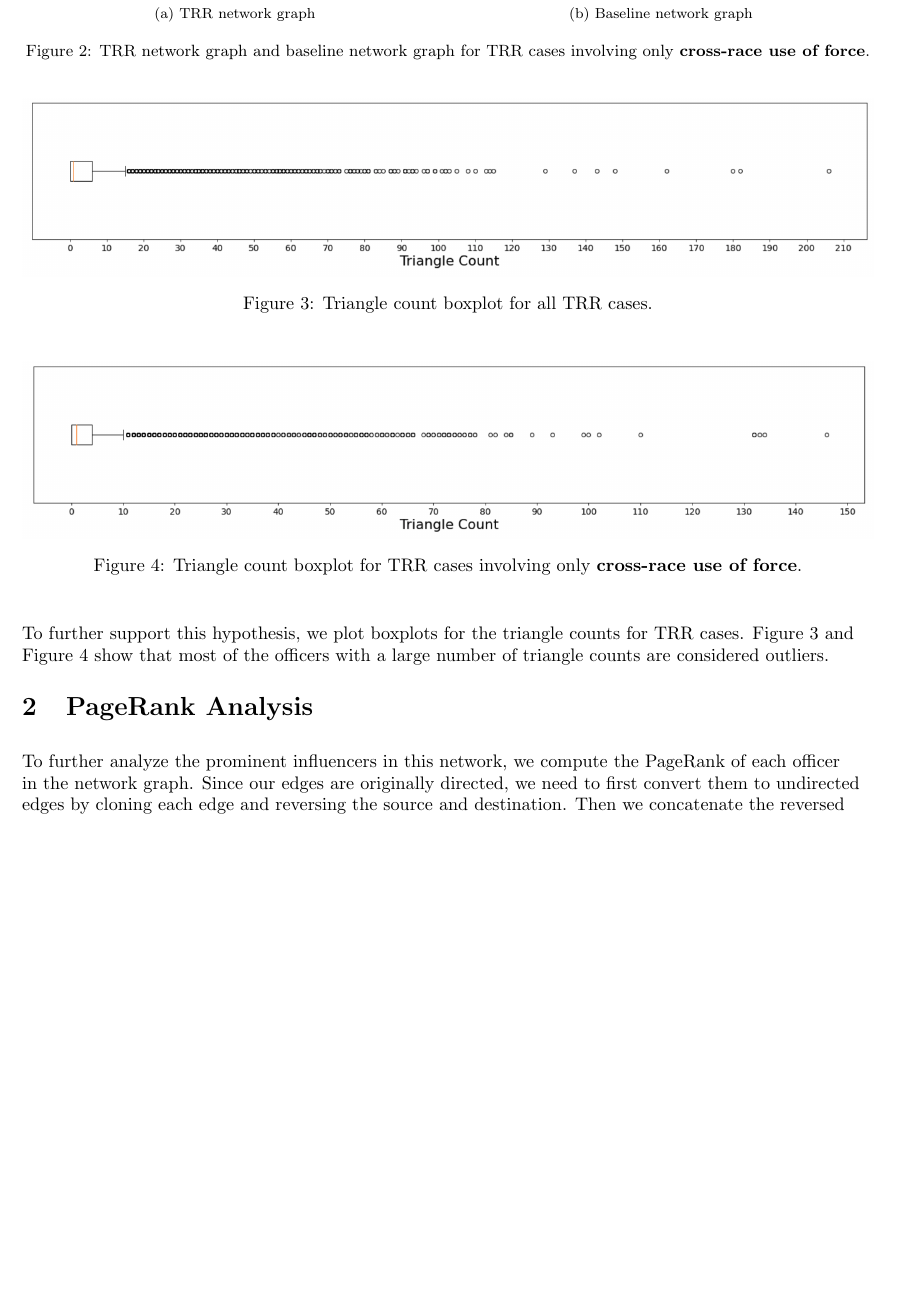
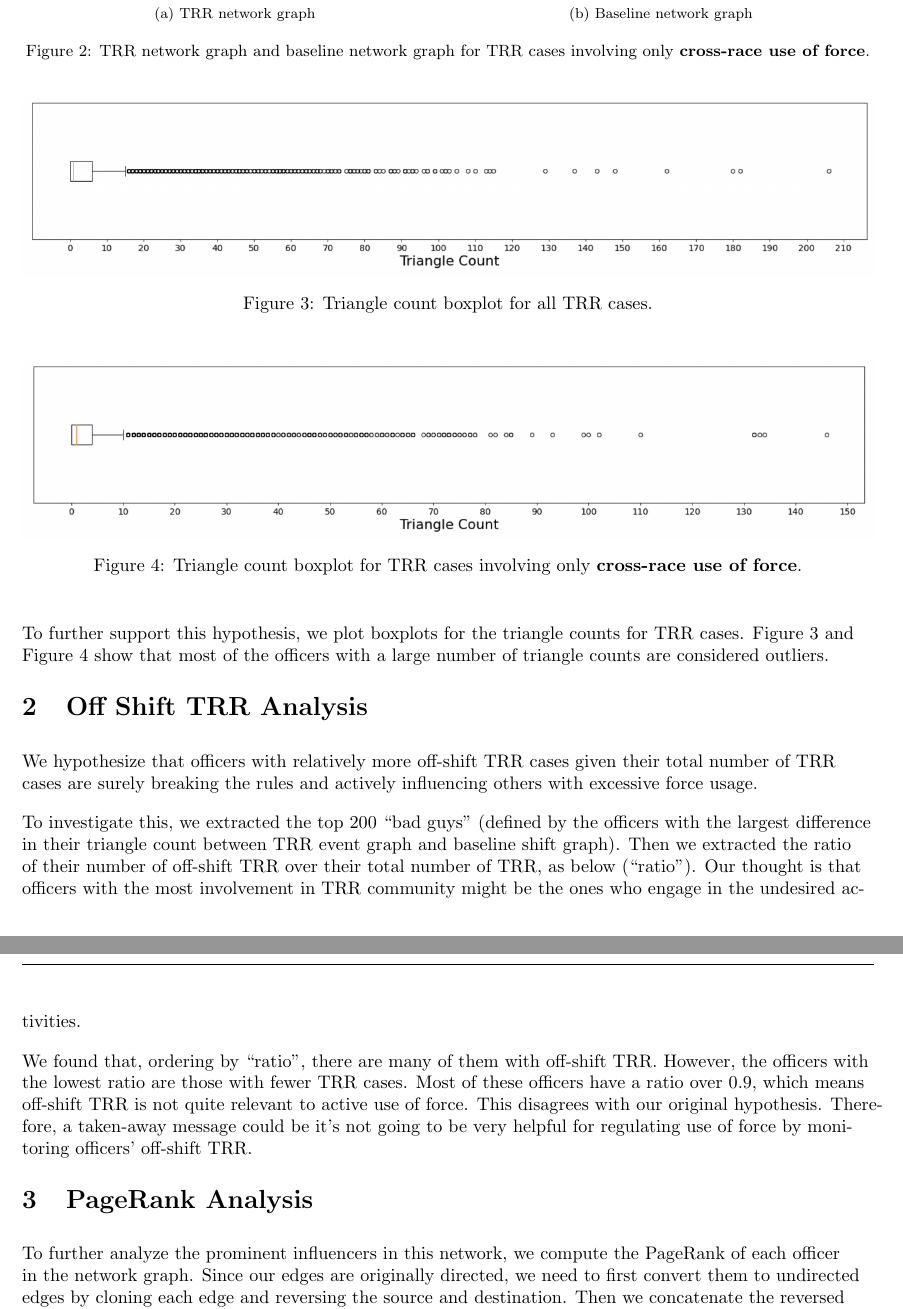
Before and after one commit to lqwdev/The-Freedom-Deer, a LaTeX document (cp4/findings.tex): part of page 2 of 3 before the commit and two parts of pages 2 and 3 of 4 after it, the two joined at a grey line, cut so that both start at the same text, the shorter picture padded with empty space. Compiled offline with pdfLaTeX.

Commit message:
[cp4] off shift analysis

```diff
--- a/cp4/findings.tex
+++ b/cp4/findings.tex
@@ -98,6 +98,19 @@ To further support this hypothesis, we plot boxplots for the triangle counts for
 
 
 
+
+\section{Off Shift TRR Analysis}
+
+
+We hypothesize that officers with relatively more off-shift TRR cases given their total number of TRR cases are surely breaking the rules and actively influencing others with excessive force usage.
+
+To investigate this, we extracted the top 200 ``bad guys" (defined by the officers with the largest difference in their triangle count between TRR event graph and baseline shift graph). Then we extracted the ratio of their number of off-shift TRR over their total number of TRR, as below (``ratio"). Our thought is that officers with the most involvement in TRR community might be the ones who engage in the undesired activities.
+
+We found that, ordering by ``ratio", there are many of them with off-shift TRR. However, the officers with the lowest ratio are those with fewer TRR cases. Most of these officers have a ratio over 0.9, which means off-shift TRR is not quite relevant to active use of force. This disagrees with our original hypothesis. Therefore, a taken-away message could be it’s not going to be very helpful for regulating use of force by monitoring officers' off-shift TRR.
+
+
+
+
 \section{PageRank Analysis}
 
 To further analyze the prominent influencers in this network, we compute the PageRank of each officer in the network graph. Since our edges are originally directed, we need to first convert them to undirected edges by cloning each edge and reversing the source and destination. Then we concatenate the reversed edges with the original edges to produce an undirected graph.
```
Also changed, not shown: cp4/findings.pdf.
